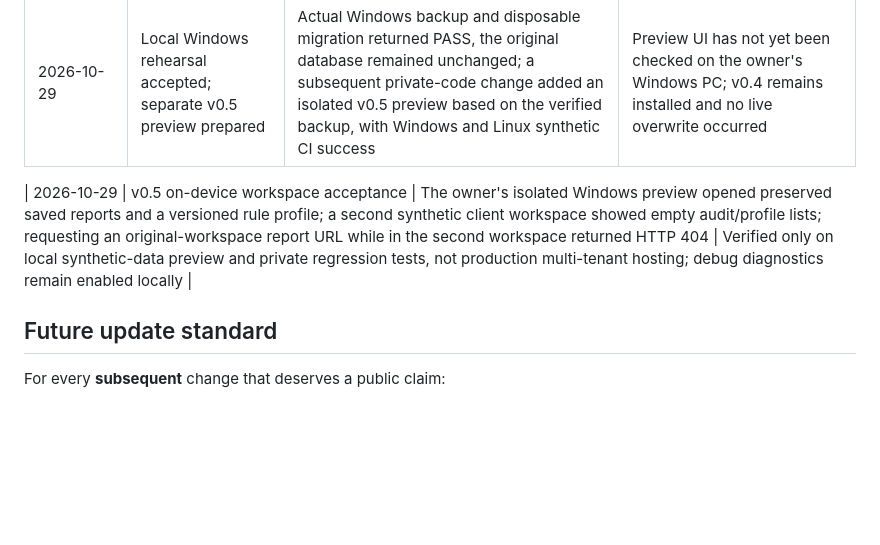
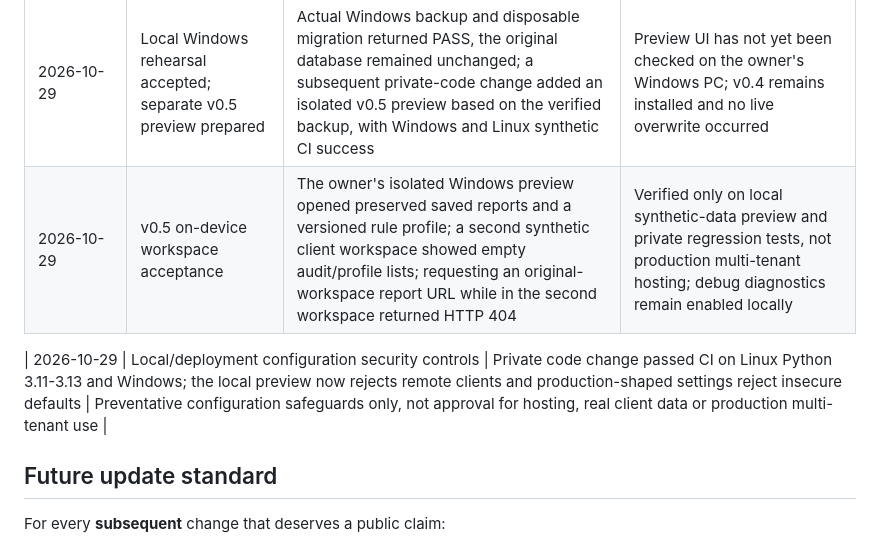
Before and after one commit to mahdi-eqbal/revenue-systems-gtm-engineering-portfolio, a Markdown page: projects/revenue-leak-monitor/BUILD_LOG.md, the part around the change. GitHub-like rendering; blank space fills up the shorter version.

Commit message:
docs: record tested deployment security baseline

```diff
--- a/projects/revenue-leak-monitor/BUILD_LOG.md
+++ b/projects/revenue-leak-monitor/BUILD_LOG.md
@@ -15,8 +15,9 @@ This log is a **truthful, retrospective milestone record** followed by ongoing p
 | 2026-10-29 | v0.5 Windows backup-and-migration rehearsal tool | Private-code PR reviewed and merged after synthetic SQLite backup and disposable-copy migration tests passed: 71 Python and 21 Django tests across Python 3.11–3.13 | The owner’s real Windows installation has NOT been upgraded or rehearsed yet; BAT launcher not yet tested on-device. A separate live-upgrade and rollback gate remains open |
 | 2026-10-29 | Windows-specific migration rehearsal defect fixed | The first on-device backup-only rehearsal exposed a Windows temporary-file lock; private source was patched to close SQLite handles, and synthetic rehearsal subsequently passed on a Windows GitHub Actions runner plus the three existing Linux Python jobs | Actual Windows installation has **not** yet been re-tested with the patched tool. Original database was not upgraded |
 | 2026-10-29 | Local Windows rehearsal accepted; separate v0.5 preview prepared | Actual Windows backup and disposable migration returned PASS, the original database remained unchanged; a subsequent private-code change added an isolated v0.5 preview based on the verified backup, with Windows and Linux synthetic CI success | Preview UI has not yet been checked on the owner's Windows PC; v0.4 remains installed and no live overwrite occurred |
+| 2026-10-29 | v0.5 on-device workspace acceptance | The owner's isolated Windows preview opened preserved saved reports and a versioned rule profile; a second synthetic client workspace showed empty audit/profile lists; requesting an original-workspace report URL while in the second workspace returned HTTP 404 | Verified only on local synthetic-data preview and private regression tests, not production multi-tenant hosting; debug diagnostics remain enabled locally |
 
-| 2026-10-29 | v0.5 on-device workspace acceptance | The owner's isolated Windows preview opened preserved saved reports and a versioned rule profile; a second synthetic client workspace showed empty audit/profile lists; requesting an original-workspace report URL while in the second workspace returned HTTP 404 | Verified only on local synthetic-data preview and private regression tests, not production multi-tenant hosting; debug diagnostics remain enabled locally |
+| 2026-10-29 | Local/deployment configuration security controls | Private code change passed CI on Linux Python 3.11-3.13 and Windows; the local preview now rejects remote clients and production-shaped settings reject insecure defaults | Preventative configuration safeguards only, not approval for hosting, real client data or production multi-tenant use |
 
 ## Future update standard
 
```
